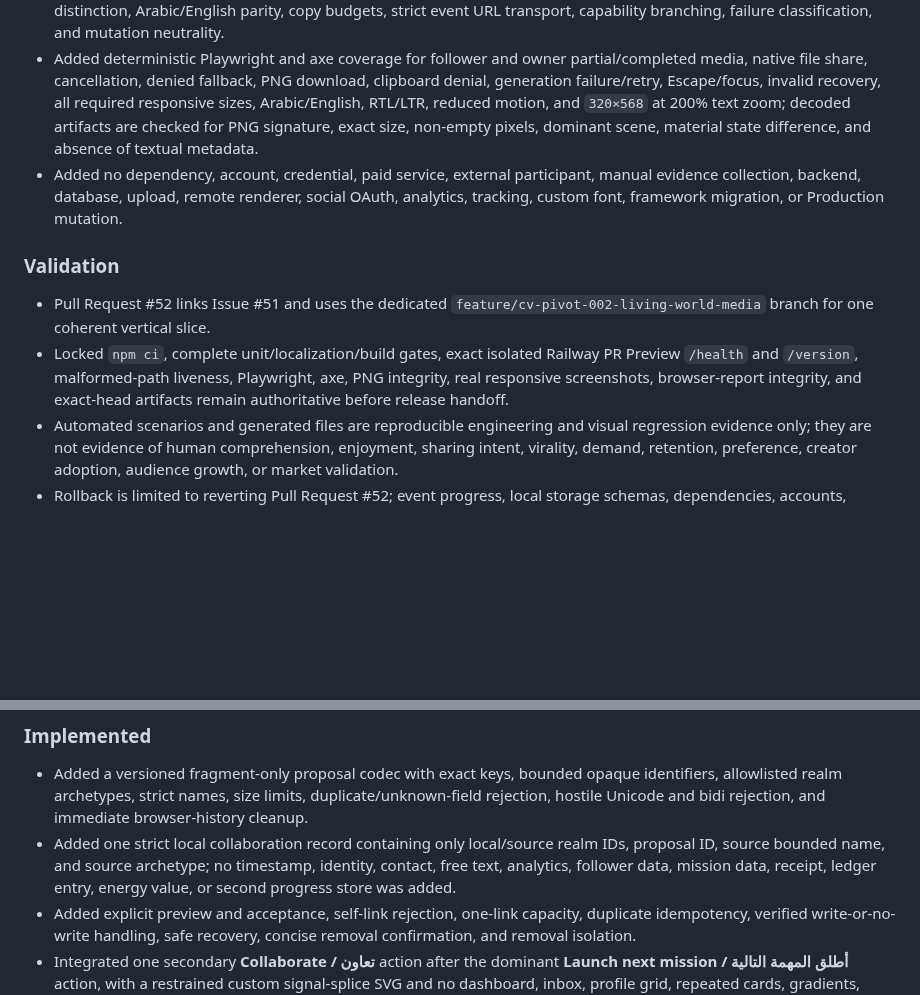
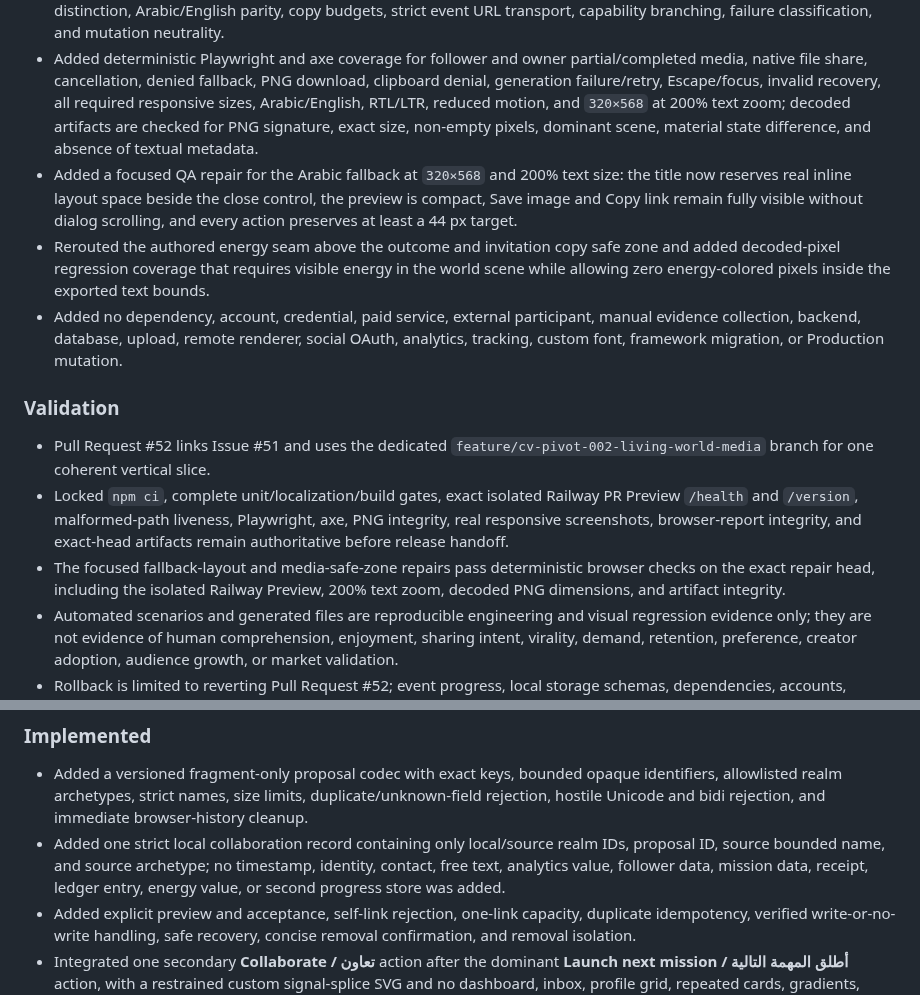
Before and after one commit to abdullahkrs/Creatorverse, a Markdown page: TASK_LOG.md, 2 parts joined by grey strips. GitHub-like rendering; blank space fills up the shorter version.

Commit message:
docs(task-log): record living-world media QA repairs

```diff
--- a/TASK_LOG.md
+++ b/TASK_LOG.md
@@ -18,12 +18,15 @@ Completed entries through CV-MVP-012 are preserved in [`docs/archive/TASK_LOG-th
 - Added synchronized media localization, token-based mobile-first fallback styling, 44 px controls, visible focus, 200% text-zoom reflow, reduced-motion equivalence, and bounded idle, generating, sharing, cancelled, shared, preview, saved, copied, denied, unavailable, error, retry, and recovery states.
 - Added focused unit coverage for exact dimensions, strict projection, identifier and filename safety, partial/completed distinction, Arabic/English parity, copy budgets, strict event URL transport, capability branching, failure classification, and mutation neutrality.
 - Added deterministic Playwright and axe coverage for follower and owner partial/completed media, native file share, cancellation, denied fallback, PNG download, clipboard denial, generation failure/retry, Escape/focus, invalid recovery, all required responsive sizes, Arabic/English, RTL/LTR, reduced motion, and `320×568` at 200% text zoom; decoded artifacts are checked for PNG signature, exact size, non-empty pixels, dominant scene, material state difference, and absence of textual metadata.
+- Added a focused QA repair for the Arabic fallback at `320×568` and 200% text size: the title now reserves real inline layout space beside the close control, the preview is compact, Save image and Copy link remain fully visible without dialog scrolling, and every action preserves at least a 44 px target.
+- Rerouted the authored energy seam above the outcome and invitation copy safe zone and added decoded-pixel regression coverage that requires visible energy in the world scene while allowing zero energy-colored pixels inside the exported text bounds.
 - Added no dependency, account, credential, paid service, external participant, manual evidence collection, backend, database, upload, remote renderer, social OAuth, analytics, tracking, custom font, framework migration, or Production mutation.
 
 ### Validation
 
 - Pull Request #52 links Issue #51 and uses the dedicated `feature/cv-pivot-002-living-world-media` branch for one coherent vertical slice.
 - Locked `npm ci`, complete unit/localization/build gates, exact isolated Railway PR Preview `/health` and `/version`, malformed-path liveness, Playwright, axe, PNG integrity, real responsive screenshots, browser-report integrity, and exact-head artifacts remain authoritative before release handoff.
+- The focused fallback-layout and media-safe-zone repairs pass deterministic browser checks on the exact repair head, including the isolated Railway Preview, 200% text zoom, decoded PNG dimensions, and artifact integrity.
 - Automated scenarios and generated files are reproducible engineering and visual regression evidence only; they are not evidence of human comprehension, enjoyment, sharing intent, virality, demand, retention, preference, creator adoption, audience growth, or market validation.
 - Rollback is limited to reverting Pull Request #52; event progress, local storage schemas, dependencies, accounts, credentials, external services, Railway configuration, and Production state remain unchanged.
 
@@ -125,7 +128,7 @@ Use the unchanged final PR head, exact-head GitHub CI, isolated Railway Preview,
 ### Implemented
 
 - Added a versioned fragment-only proposal codec with exact keys, bounded opaque identifiers, allowlisted realm archetypes, strict names, size limits, duplicate/unknown-field rejection, hostile Unicode and bidi rejection, and immediate browser-history cleanup.
-- Added one strict local collaboration record containing only local/source realm IDs, proposal ID, source bounded name, and source archetype; no timestamp, identity, contact, free text, analytics, follower data, mission data, receipt, ledger entry, energy value, or second progress store was added.
+- Added one strict local collaboration record containing only local/source realm IDs, proposal ID, source bounded name, and source archetype; no timestamp, identity, contact, free text, analytics value, follower data, mission data, receipt, ledger entry, energy value, or second progress store was added.
 - Added explicit preview and acceptance, self-link rejection, one-link capacity, duplicate idempotency, verified write-or-no-write handling, safe recovery, concise removal confirmation, and removal isolation.
 - Integrated one secondary **Collaborate / تعاون** action after the dominant **Launch next mission / أطلق المهمة التالية** action, with a restrained custom signal-splice SVG and no dashboard, inbox, profile grid, repeated cards, gradients, glows, emoji, or decorative geometry.
 - Added capability-based Share/Copy with pending, copied/shared, cancelled, denied, failed, unsupported/manual-copy, and retry states without claiming delivery, viewing, external acceptance, identity, or ownership.
```
